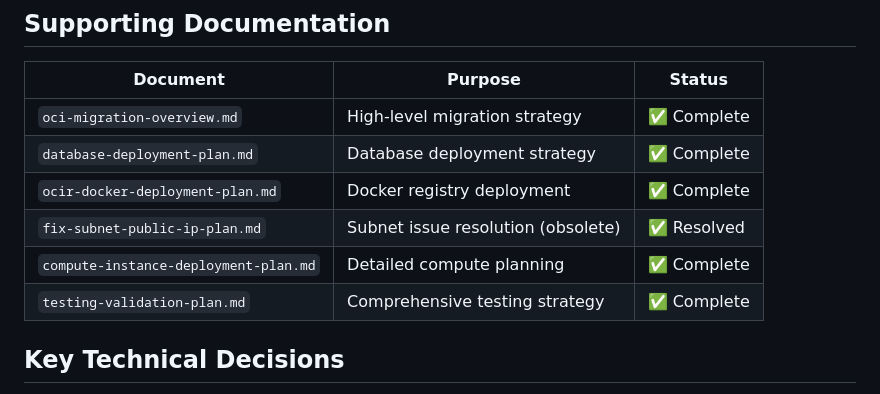
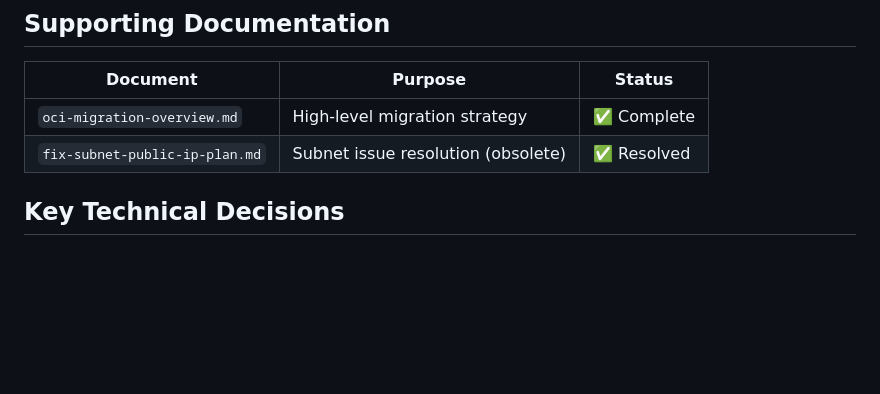
Before and after one commit to ShubhamChouksey123/quiz-website, a Markdown page: specs/README.md, the part around the change. Drawn GitHub-style; blank space fills up the shorter version.

```diff
--- a/specs/README.md
+++ b/specs/README.md
@@ -97,11 +97,7 @@ Each deployment script has a corresponding planning document:
 | Document | Purpose | Status |
 |----------|---------|--------|
 | `oci-migration-overview.md` | High-level migration strategy | ✅ Complete |
-| `database-deployment-plan.md` | Database deployment strategy | ✅ Complete |
-| `ocir-docker-deployment-plan.md` | Docker registry deployment | ✅ Complete |
 | `fix-subnet-public-ip-plan.md` | Subnet issue resolution (obsolete) | ✅ Resolved |
-| `compute-instance-deployment-plan.md` | Detailed compute planning | ✅ Complete |
-| `testing-validation-plan.md` | Comprehensive testing strategy | ✅ Complete |
 
 ## Key Technical Decisions
 
```
